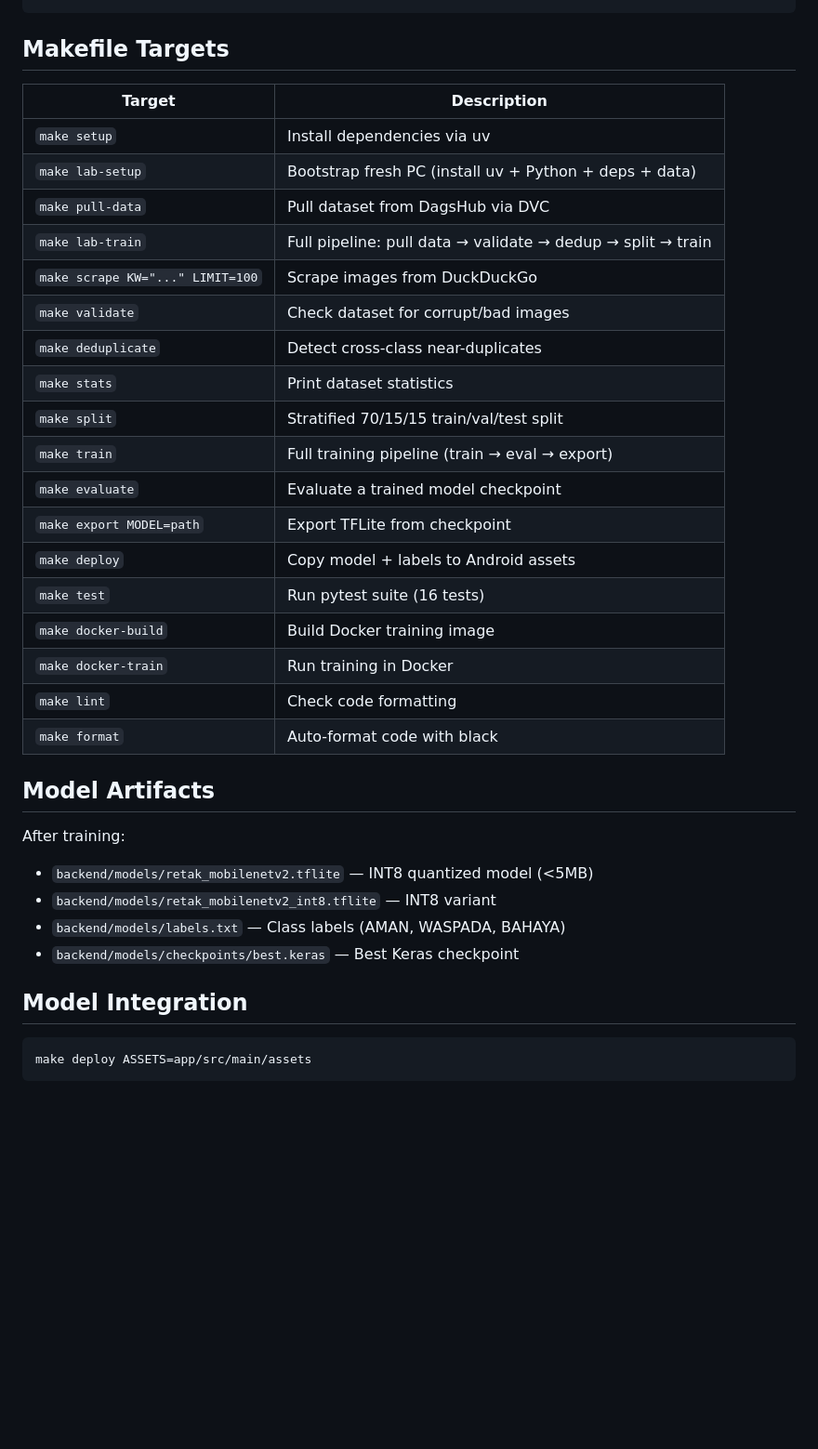
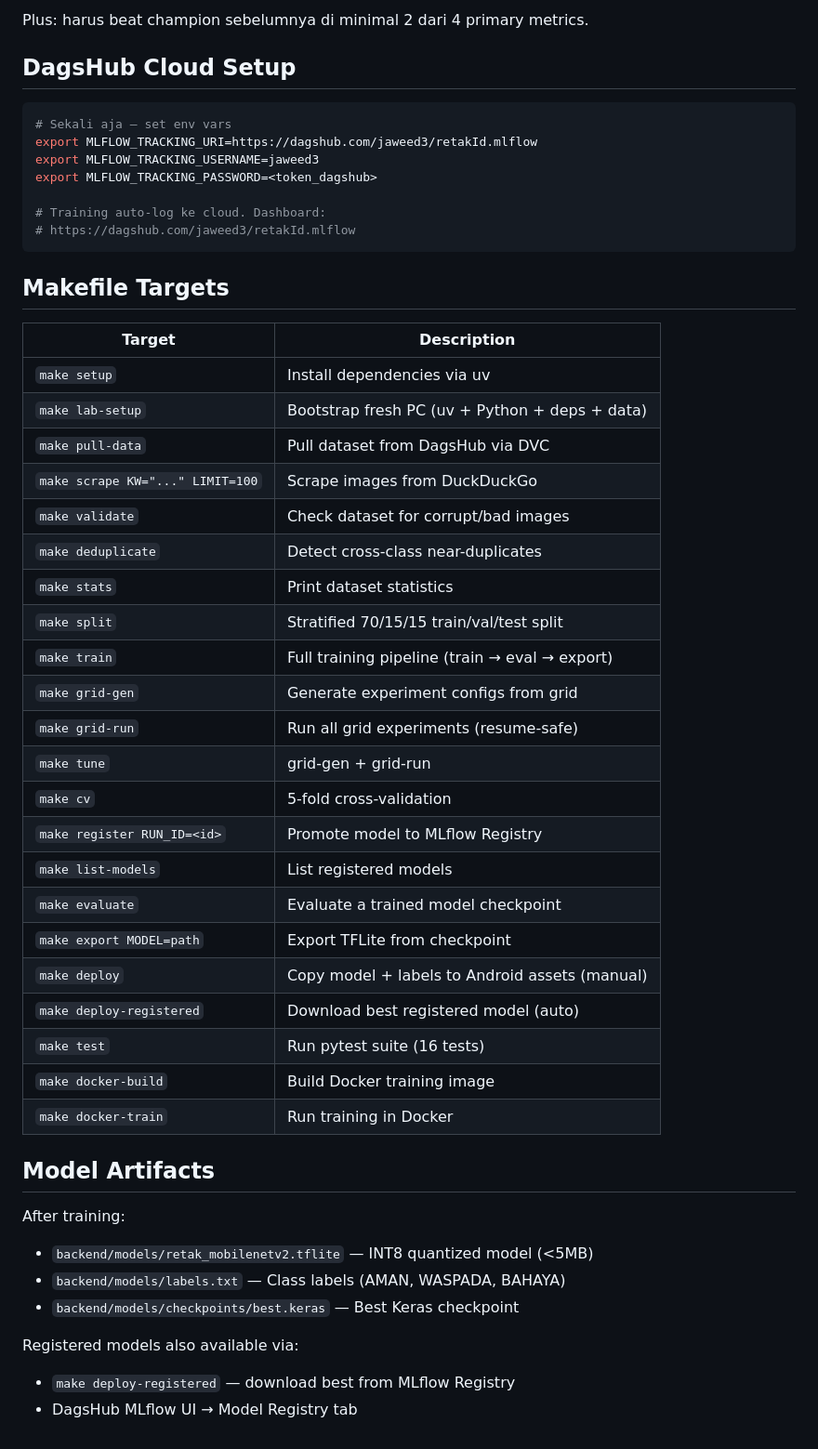
Before and after one commit to jaweed3/retakId, a Markdown page: docs/getting_started.md, the part around one of its changes. Shown at 93% size. Rendered like a GitHub page; blank space fills up the shorter version.

````diff
--- a/docs/getting_started.md
+++ b/docs/getting_started.md
@@ -68,3 +88,15 @@ make deploy ASSETS=app/src/main/assets
+Plus: harus beat champion sebelumnya di minimal 2 dari 4 primary metrics.
+
+## DagsHub Cloud Setup
+
+```bash
+# Sekali aja — set env vars
+export MLFLOW_TRACKING_URI=https://dagshub.com/jaweed3/retakId.mlflow
+export MLFLOW_TRACKING_USERNAME=jaweed3
+export MLFLOW_TRACKING_PASSWORD=<token_dagshub>
+
+# Training auto-log ke cloud. Dashboard:
+# https://dagshub.com/jaweed3/retakId.mlflow
 ```
 
 ## Makefile Targets
@@ -72,33 +104,35 @@ make deploy ASSETS=app/src/main/assets
 | Target | Description |
 |--------|-------------|
 | `make setup` | Install dependencies via uv |
-| `make lab-setup` | Bootstrap fresh PC (install uv + Python + deps + data) |
+| `make lab-setup` | Bootstrap fresh PC (uv + Python + deps + data) |
 | `make pull-data` | Pull dataset from DagsHub via DVC |
-| `make lab-train` | Full pipeline: pull data → validate → dedup → split → train |
 | `make scrape KW="..." LIMIT=100` | Scrape images from DuckDuckGo |
 | `make validate` | Check dataset for corrupt/bad images |
 | `make deduplicate` | Detect cross-class near-duplicates |
 | `make stats` | Print dataset statistics |
 | `make split` | Stratified 70/15/15 train/val/test split |
 | `make train` | Full training pipeline (train → eval → export) |
+| `make grid-gen` | Generate experiment configs from grid |
+| `make grid-run` | Run all grid experiments (resume-safe) |
+| `make tune` | grid-gen + grid-run |
+| `make cv` | 5-fold cross-validation |
+| `make register RUN_ID=<id>` | Promote model to MLflow Registry |
+| `make list-models` | List registered models |
 | `make evaluate` | Evaluate a trained model checkpoint |
 | `make export MODEL=path` | Export TFLite from checkpoint |
-| `make deploy` | Copy model + labels to Android assets |
+| `make deploy` | Copy model + labels to Android assets (manual) |
+| `make deploy-registered` | Download best registered model (auto) |
 | `make test` | Run pytest suite (16 tests) |
 | `make docker-build` | Build Docker training image |
 | `make docker-train` | Run training in Docker |
-| `make lint` | Check code formatting |
-| `make format` | Auto-format code with black |
 
 ## Model Artifacts
 
 After training:
 - `backend/models/retak_mobilenetv2.tflite` — INT8 quantized model (<5MB)
-- `backend/models/retak_mobilenetv2_int8.tflite` — INT8 variant
 - `backend/models/labels.txt` — Class labels (AMAN, WASPADA, BAHAYA)
 - `backend/models/checkpoints/best.keras` — Best Keras checkpoint
 
-## Model Integration
-```bash
-make deploy ASSETS=app/src/main/assets
-```
+Registered models also available via:
+- `make deploy-registered` — download best from MLflow Registry
+- DagsHub MLflow UI → Model Registry tab
````
Also changed, not shown: other parts of docs/getting_started.md (+69 -49 lines).
